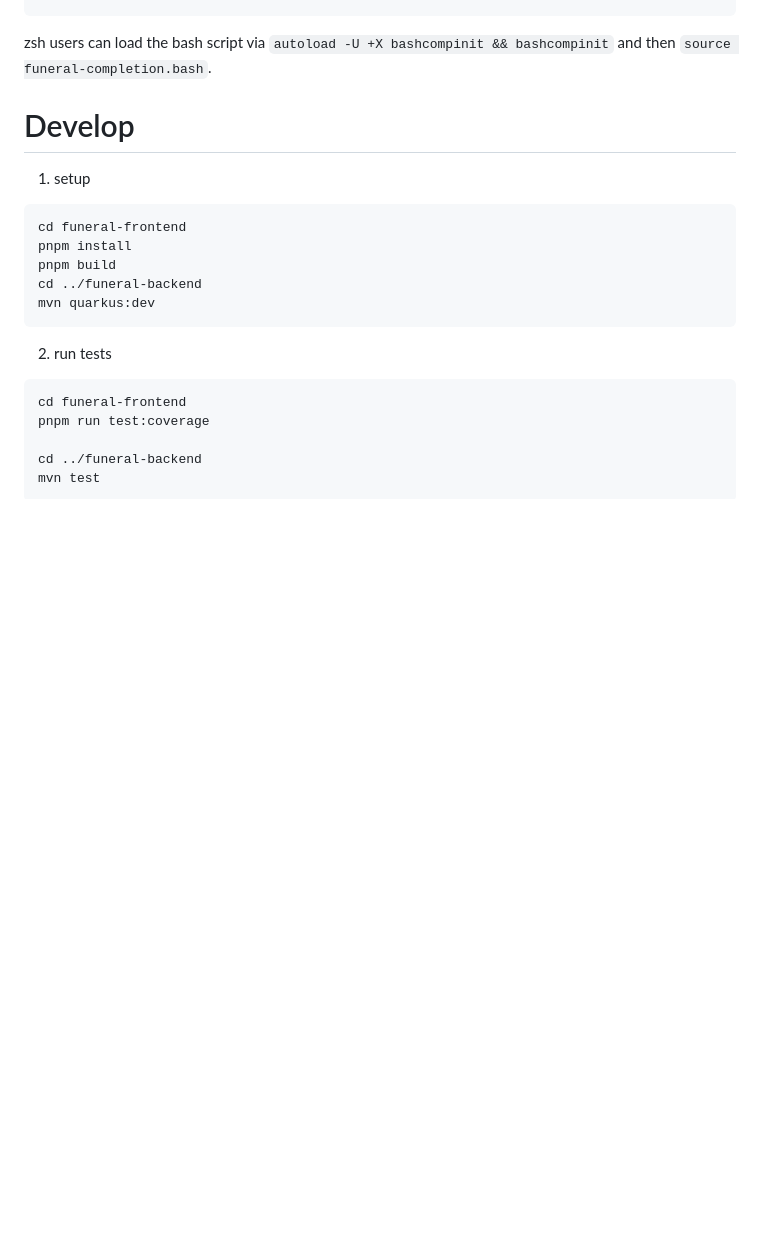
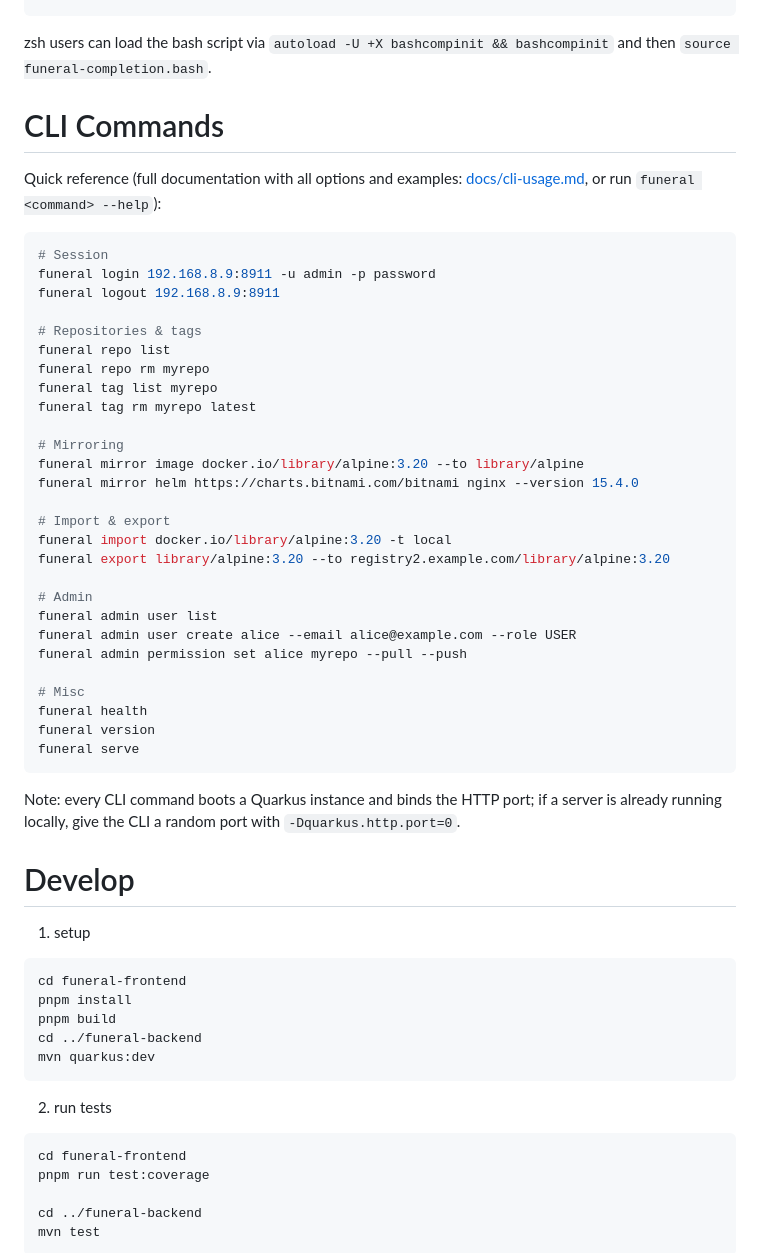
Before and after one commit to oci-j/funeral, a Markdown page: README.md, the part around the change. Drawn GitHub-style; blank space fills up the shorter version.

````diff
--- a/README.md
+++ b/README.md
@@ -62,6 +62,44 @@ QUARKUS_BANNER_ENABLED=false QUARKUS_LOG_CONSOLE_ENABLE=false \
 
 zsh users can load the bash script via `autoload -U +X bashcompinit && bashcompinit` and then
 `source funeral-completion.bash`.
+
+# CLI Commands
+
+Quick reference (full documentation with all options and examples:
+[docs/cli-usage.md](docs/cli-usage.md), or run `funeral <command> --help`):
+
+```shell
+# Session
+funeral login 192.168.8.9:8911 -u admin -p password
+funeral logout 192.168.8.9:8911
+
+# Repositories & tags
+funeral repo list
+funeral repo rm myrepo
+funeral tag list myrepo
+funeral tag rm myrepo latest
+
+# Mirroring
+funeral mirror image docker.io/library/alpine:3.20 --to library/alpine
+funeral mirror helm https://charts.bitnami.com/bitnami nginx --version 15.4.0
+
+# Import & export
+funeral import docker.io/library/alpine:3.20 -t local
+funeral export library/alpine:3.20 --to registry2.example.com/library/alpine:3.20
+
+# Admin
+funeral admin user list
+funeral admin user create alice --email alice@example.com --role USER
+funeral admin permission set alice myrepo --pull --push
+
+# Misc
+funeral health
+funeral version
+funeral serve
+```
+
+Note: every CLI command boots a Quarkus instance and binds the HTTP port; if a server is
+already running locally, give the CLI a random port with `-Dquarkus.http.port=0`.
 
 # Develop
 
````
Also changed, not shown: docs/cli-usage.md (added, +199 -0 lines).
